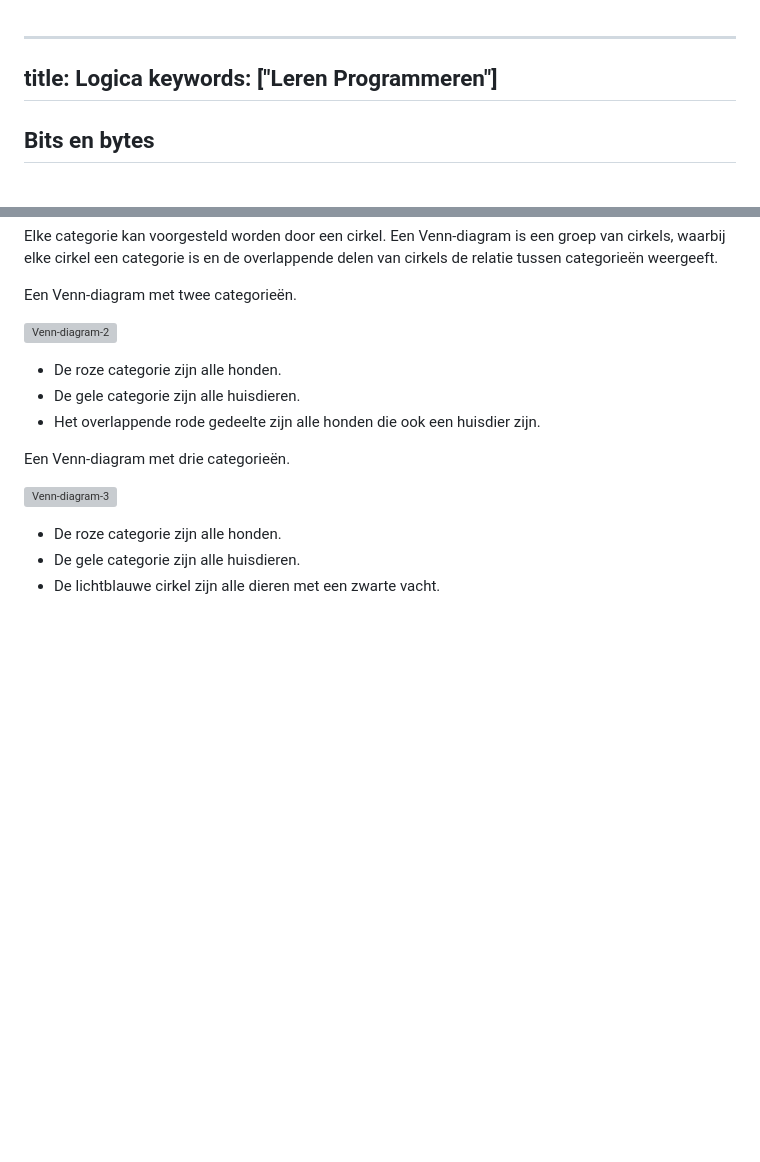
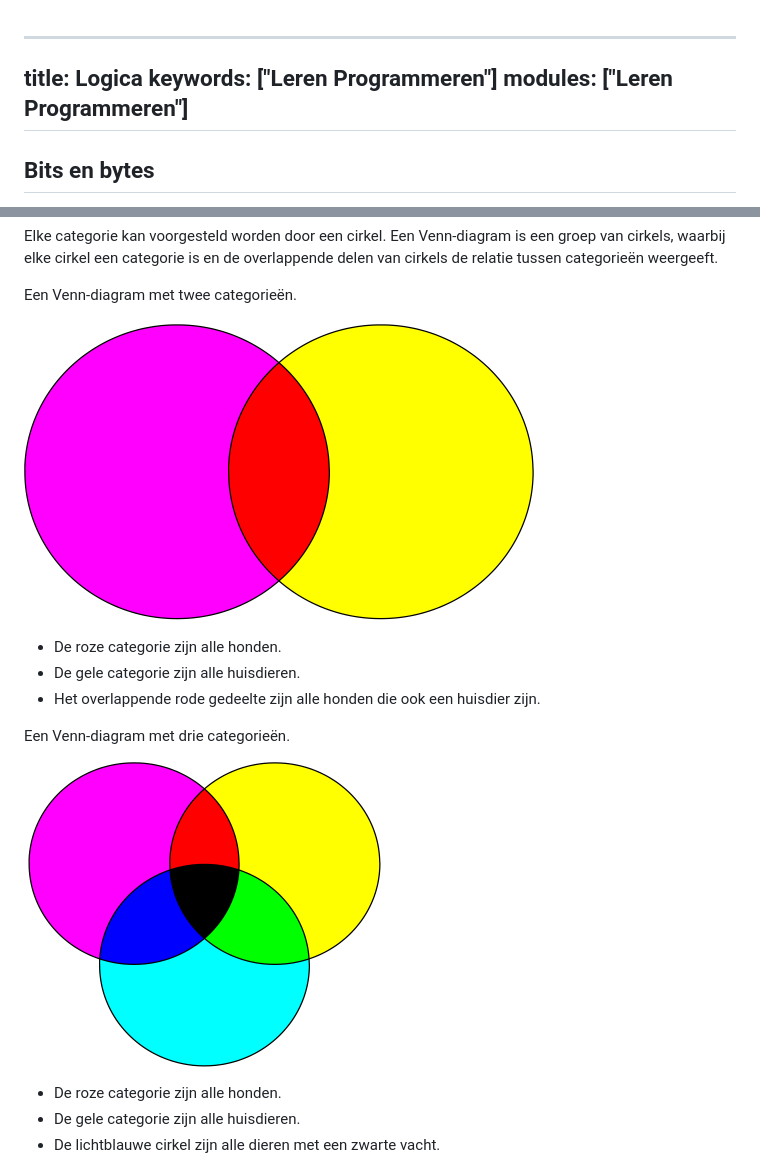
Before and after one commit to code-coaching/blog-posts, a Markdown page: logic.nl.md, 2 parts joined by grey strips. Rendered like a GitHub page; pictures changed too: img/venn-diagram-2.png (added), img/venn-diagram-3.png (added); blank space fills up the shorter version; grey boxes are pictures that could not be loaded.

Commit message:
Images logic post

```diff
--- a/logic.nl.md
+++ b/logic.nl.md
@@ -1,6 +1,7 @@
 ---
   title: Logica
   keywords: ["Leren Programmeren"]
+  modules: ["Leren Programmeren"]
 ---
 
 ## Bits en bytes
@@ -190,7 +191,7 @@ Elke categorie kan voorgesteld worden door een cirkel. Een Venn-diagram is een g
 
 Een Venn-diagram met twee categorieën.
 
-![Venn-diagram-2](media/Venn-diagram-2-708534795.png)
+![Venn-diagram-2](img/venn-diagram-2.png)
 
 - De roze categorie zijn alle honden.
 - De gele categorie zijn alle huisdieren.
@@ -198,7 +199,7 @@ Een Venn-diagram met twee categorieën.
 
 Een Venn-diagram met drie categorieën.
 
-![Venn-diagram-3](media/Venn-diagram-3-1340116777.png)
+![Venn-diagram-3](img/venn-diagram-3.png)
 
 - De roze categorie zijn alle honden.
 - De gele categorie zijn alle huisdieren.
```
